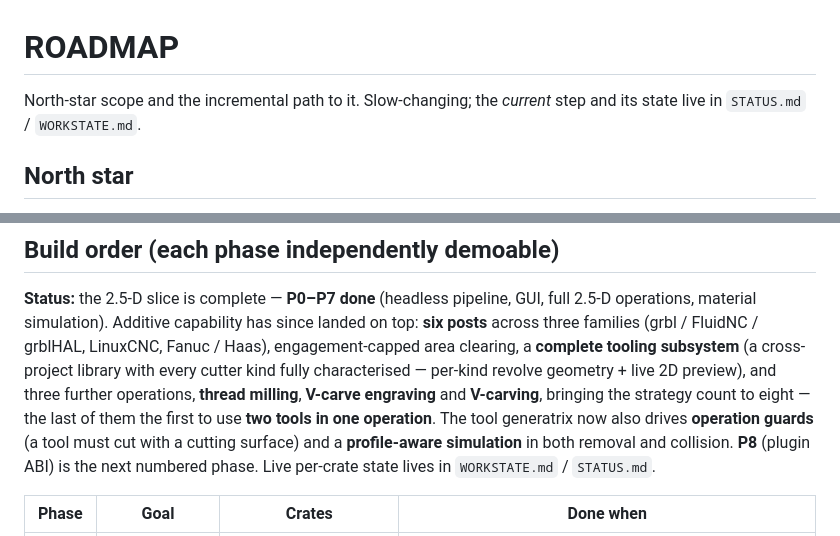
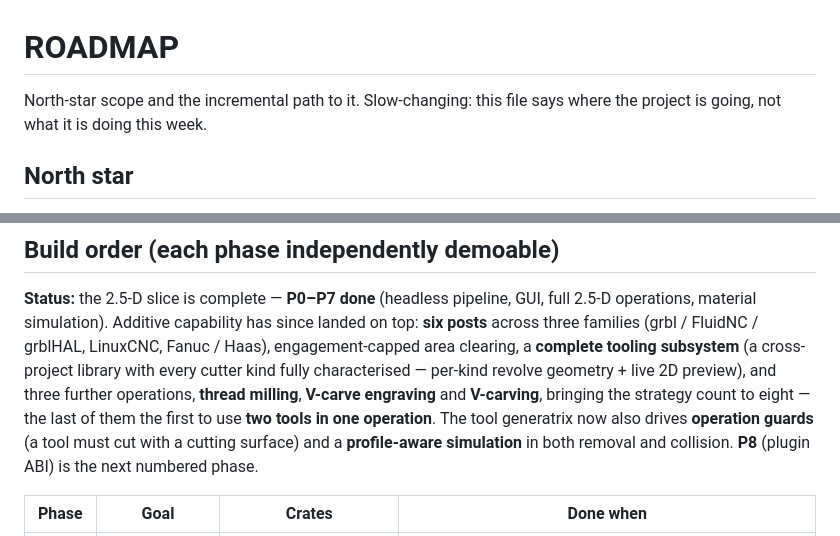
Before and after one commit to pr0m1th3as/OpenCAMStudio, a Markdown page: ROADMAP.md, 2 parts joined by grey strips. Rendered like a GitHub page.

```diff
--- a/ROADMAP.md
+++ b/ROADMAP.md
@@ -1,7 +1,7 @@
 # ROADMAP
 
-North-star scope and the incremental path to it. Slow-changing; the *current*
-step and its state live in `STATUS.md` / `WORKSTATE.md`.
+North-star scope and the incremental path to it. Slow-changing: this file says
+where the project is going, not what it is doing this week.
 
 ## North star
 
@@ -27,7 +27,7 @@ geometry + live 2D preview), and three further operations, **thread milling**,
 last of them the first to use **two tools in one operation**. The tool generatrix now
 also drives **operation guards** (a tool must cut with a cutting surface) and a
 **profile-aware simulation** in both removal and collision. **P8** (plugin ABI) is the
-next numbered phase. Live per-crate state lives in `WORKSTATE.md` / `STATUS.md`.
+next numbered phase.
 
 | Phase | Goal | Crates | Done when |
 |-------|------|--------|-----------|
```
Also changed, not shown: ARCHITECTURE.md (+1 -1 lines), README.md (+19 -0 lines).
